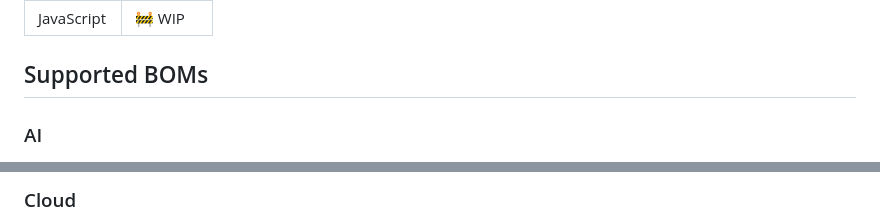
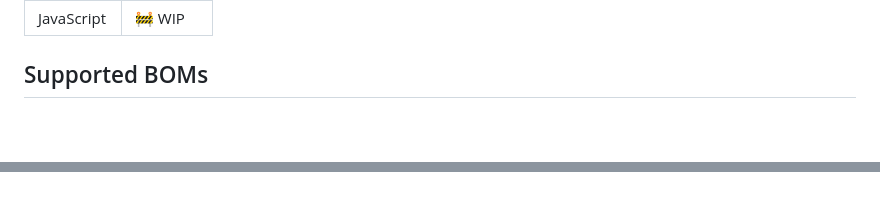
Before and after one commit to safedep/xbom, a Markdown page: README.md, 2 parts joined by grey strips. Rendered like a GitHub page; blank space fills up the shorter version.

```diff
--- a/README.md
+++ b/README.md
@@ -44,6 +44,4 @@ Currently, xBom supports the following programming languages:
 
 ## Supported BOMs
 
-### AI
-
 <div align="center">
@@ -54,6 +53,4 @@ Currently, xBom supports the following programming languages:
 </p>
 </div>
 
-### Cloud
-
 <div align="center">
```
Also changed, not shown: other parts of README.md (+8 -5 lines).
